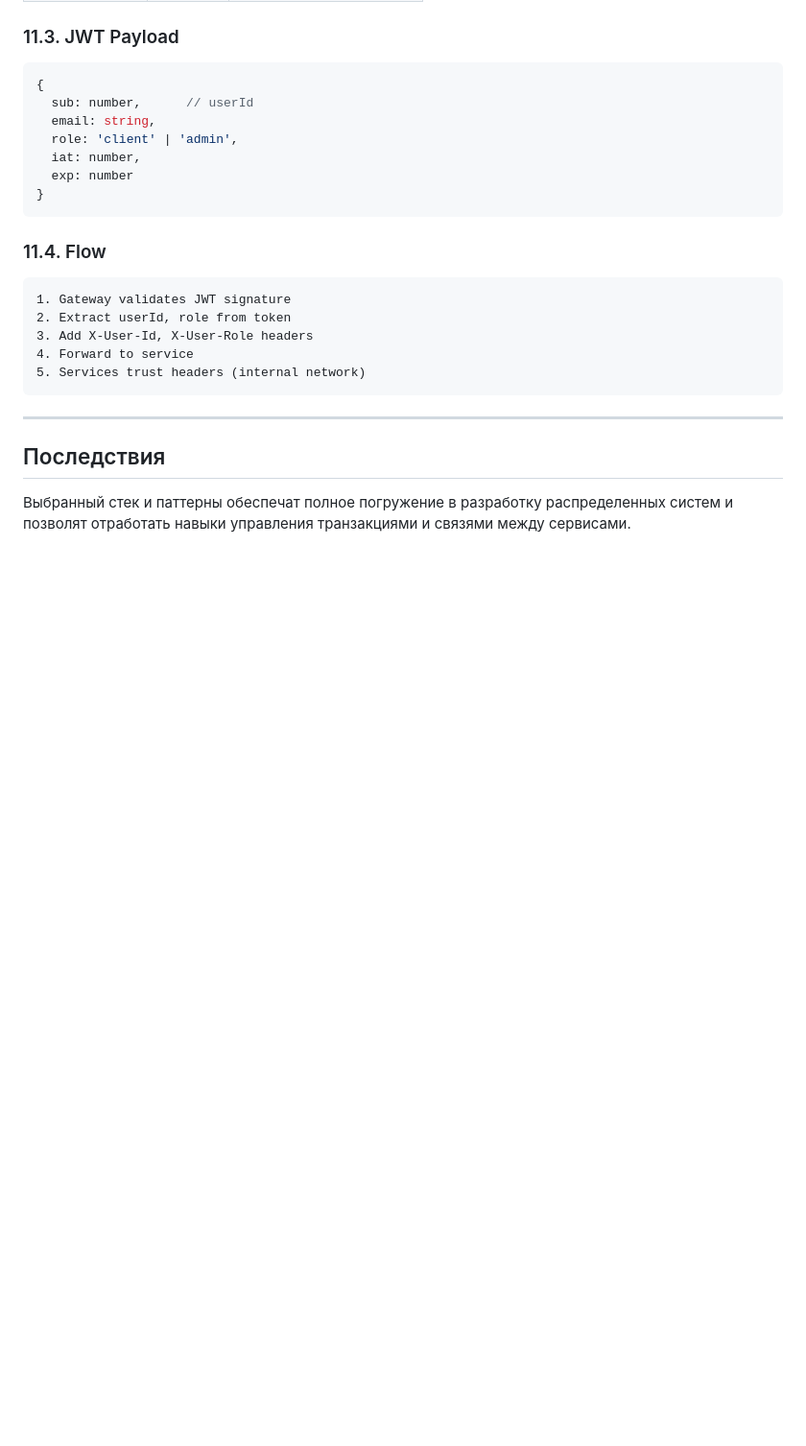
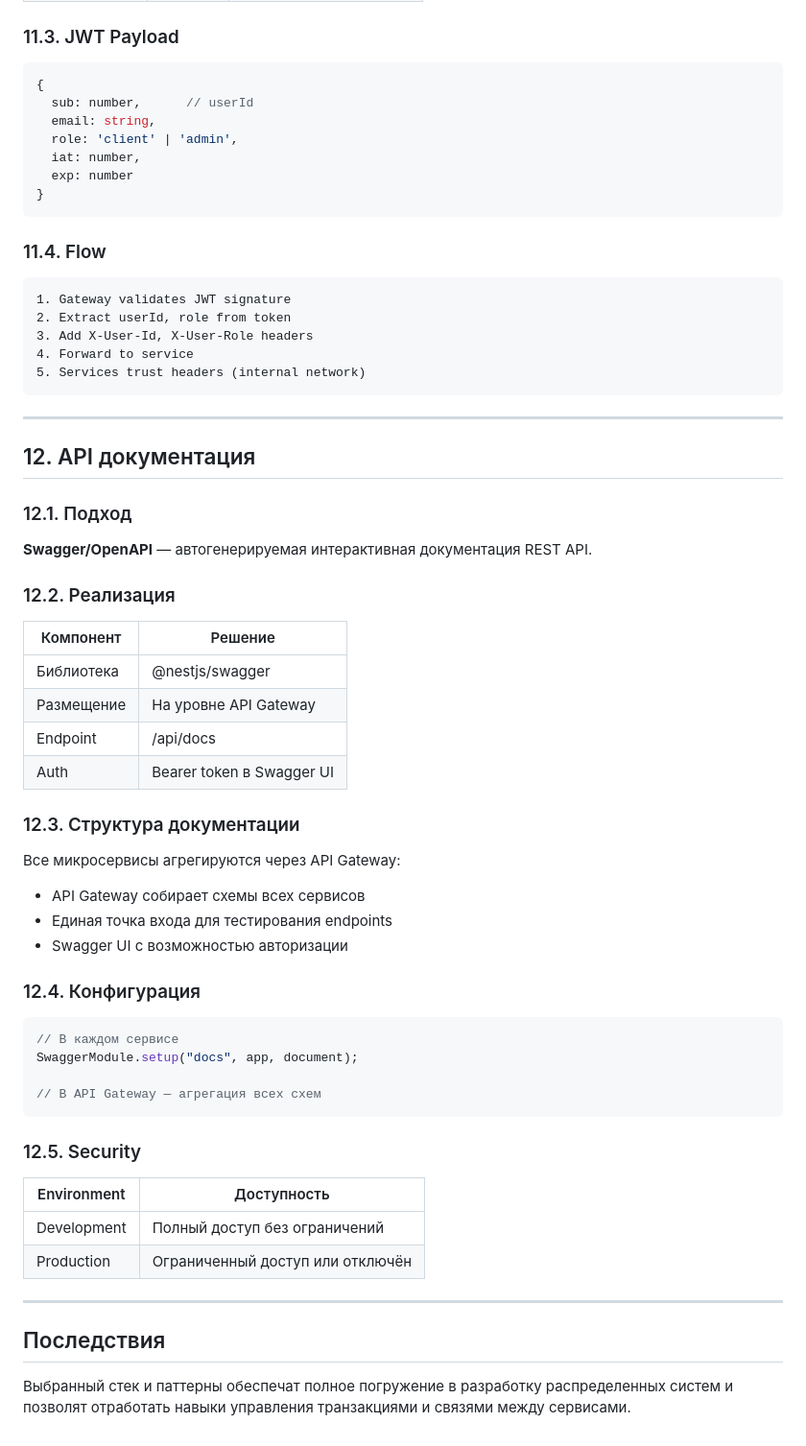
Before and after one commit to azakharo/dream-fitness, a Markdown page: doc/ADR.md, the part around the change. Shown at 96% size. Drawn GitHub-style; blank space fills up the shorter version.

Commit message:
adr: added api doc description

````diff
--- a/doc/ADR.md
+++ b/doc/ADR.md
@@ -448,6 +448,47 @@ DreamFitness/
 
 ---
 
+## 12. API документация
+
+### 12.1. Подход
+
+**Swagger/OpenAPI** — автогенерируемая интерактивная документация REST API.
+
+### 12.2. Реализация
+
+| Компонент  | Решение                   |
+| ---------- | ------------------------- |
+| Библиотека | @nestjs/swagger           |
+| Размещение | На уровне API Gateway     |
+| Endpoint   | /api/docs                 |
+| Auth       | Bearer token в Swagger UI |
+
+### 12.3. Структура документации
+
+Все микросервисы агрегируются через API Gateway:
+
+- API Gateway собирает схемы всех сервисов
+- Единая точка входа для тестирования endpoints
+- Swagger UI с возможностью авторизации
+
+### 12.4. Конфигурация
+
+```typescript
+// В каждом сервисе
+SwaggerModule.setup("docs", app, document);
+
+// В API Gateway — агрегация всех схем
+```
+
+### 12.5. Security
+
+| Environment | Доступность                      |
+| ----------- | -------------------------------- |
+| Development | Полный доступ без ограничений    |
+| Production  | Ограниченный доступ или отключён |
+
+---
+
 ## Последствия
 
 Выбранный стек и паттерны обеспечат полное погружение в разработку распределенных систем и позволят отработать навыки управления транзакциями и связями между сервисами.
````
